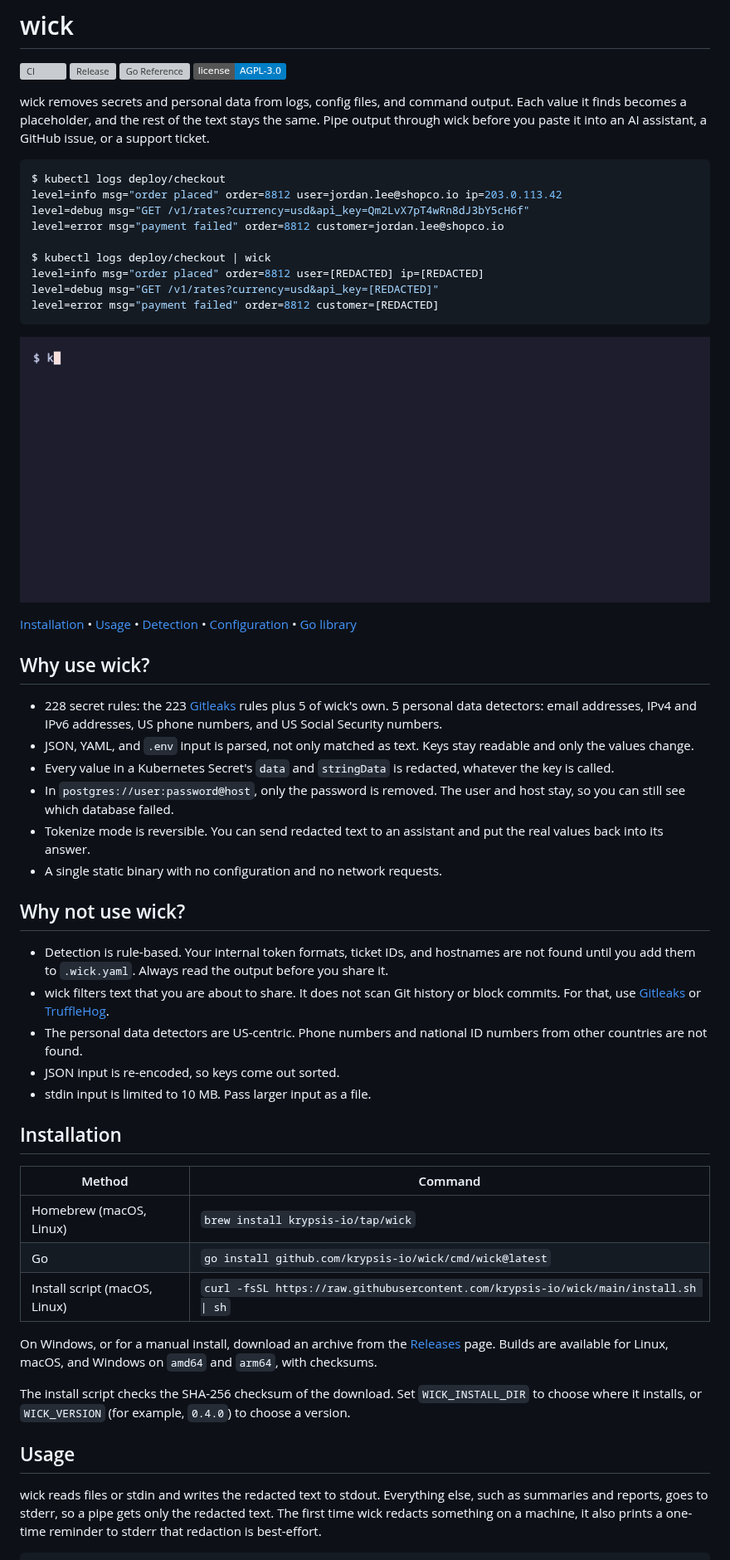
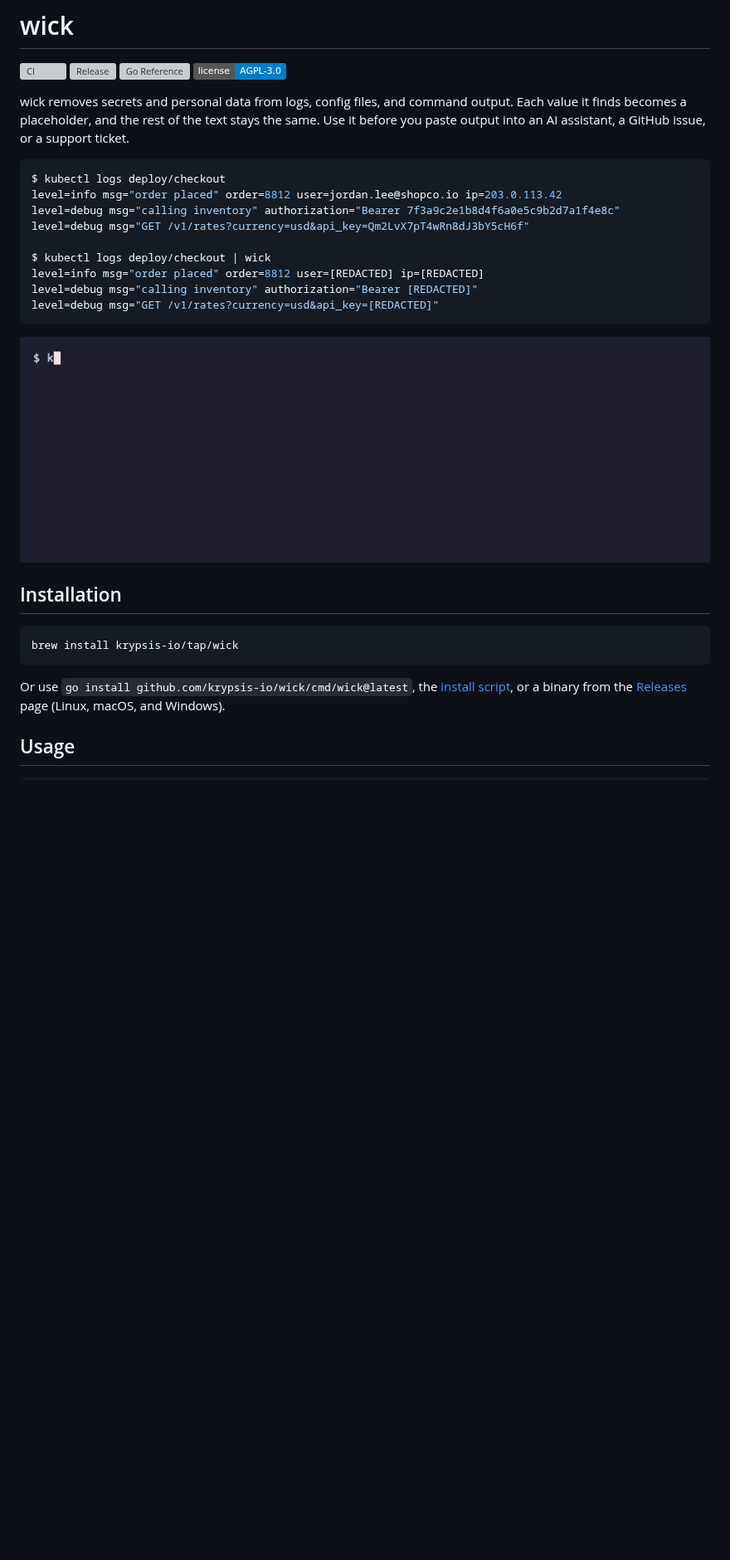
Before and after one commit to krypsis-io/wick, a Markdown page: README.md, the part around one of its changes. Shown at 83% size. Rendered like a GitHub page; pictures changed too: assets/demo.gif; badges without logos; blank space fills up the shorter version; grey boxes are pictures that could not be loaded.

````diff
--- a/README.md
+++ b/README.md
@@ -7,55 +7,30 @@
 
 wick removes secrets and personal data from logs, config files, and command output.
 Each value it finds becomes a placeholder, and the rest of the text stays the same.
-Pipe output through wick before you paste it into an AI assistant, a GitHub issue, or a support ticket.
+Use it before you paste output into an AI assistant, a GitHub issue, or a support ticket.
 
 ```console
 $ kubectl logs deploy/checkout
 level=info msg="order placed" order=8812 user=jordan.lee@shopco.io ip=203.0.113.42
+level=debug msg="calling inventory" authorization="Bearer 7f3a9c2e1b8d4f6a0e5c9b2d7a1f4e8c"
 level=debug msg="GET /v1/rates?currency=usd&api_key=Qm2LvX7pT4wRn8dJ3bY5cH6f"
-level=error msg="payment failed" order=8812 customer=jordan.lee@shopco.io
 
 $ kubectl logs deploy/checkout | wick
 level=info msg="order placed" order=8812 user=[REDACTED] ip=[REDACTED]
+level=debug msg="calling inventory" authorization="Bearer [REDACTED]"
 level=debug msg="GET /v1/rates?currency=usd&api_key=[REDACTED]"
-level=error msg="payment failed" order=8812 customer=[REDACTED]
 ```
 
 ![wick redacting kubectl logs and a Kubernetes Secret](assets/demo.gif)
 
-[Installation](#installation) • [Usage](#usage) • [Detection](#detection) • [Configuration](#configuration) • [Go library](#go-library)
-
-## Why use wick?
-
-* 228 secret rules: the 223 [Gitleaks](https://github.com/gitleaks/gitleaks) rules plus 5 of wick's own. 5 personal data detectors: email addresses, IPv4 and IPv6 addresses, US phone numbers, and US Social Security numbers.
-* JSON, YAML, and `.env` input is parsed, not only matched as text. Keys stay readable and only the values change.
-* Every value in a Kubernetes Secret's `data` and `stringData` is redacted, whatever the key is called.
-* In `postgres://user:password@host`, only the password is removed. The user and host stay, so you can still see which database failed.
-* Tokenize mode is reversible. You can send redacted text to an assistant and put the real values back into its answer.
-* A single static binary with no configuration and no network requests.
-
-## Why not use wick?
-
-* Detection is rule-based. Your internal token formats, ticket IDs, and hostnames are not found until you add them to `.wick.yaml`. Always read the output before you share it.
-* wick filters text that you are about to share. It does not scan Git history or block commits. For that, use [Gitleaks](https://github.com/gitleaks/gitleaks) or [TruffleHog](https://github.com/trufflesecurity/trufflehog).
-* The personal data detectors are US-centric. Phone numbers and national ID numbers from other countries are not found.
-* JSON input is re-encoded, so keys come out sorted.
-* stdin input is limited to 10 MB. Pass larger input as a file.
-
 ## Installation
 
-| Method | Command |
-|---|---|
-| Homebrew (macOS, Linux) | `brew install krypsis-io/tap/wick` |
-| Go | `go install github.com/krypsis-io/wick/cmd/wick@latest` |
-| Install script (macOS, Linux) | `curl -fsSL https://raw.githubusercontent.com/krypsis-io/wick/main/install.sh \| sh` |
+```bash
+brew install krypsis-io/tap/wick
+```
 
-On Windows, or for a manual install, download an archive from the [Releases](https://github.com/krypsis-io/wick/releases) page. Builds are available for Linux, macOS, and Windows on `amd64` and `arm64`, with checksums.
-
-The install script checks the SHA-256 checksum of the download. Set `WICK_INSTALL_DIR` to choose where it installs, or `WICK_VERSION` (for example, `0.4.0`) to choose a version.
+Or use `go install github.com/krypsis-io/wick/cmd/wick@latest`, the [install script](install.sh), or a binary from the [Releases](https://github.com/krypsis-io/wick/releases) page (Linux, macOS, and Windows).
 
 ## Usage
 
-wick reads files or stdin and writes the redacted text to stdout. Everything else, such as summaries and reports, goes to stderr, so a pipe gets only the redacted text. The first time wick redacts something on a machine, it also prints a one-time reminder to stderr that redaction is best-effort.
-
 ```bash
````
Also changed, not shown: other parts of README.md (+31 -91 lines), 2 other files.
